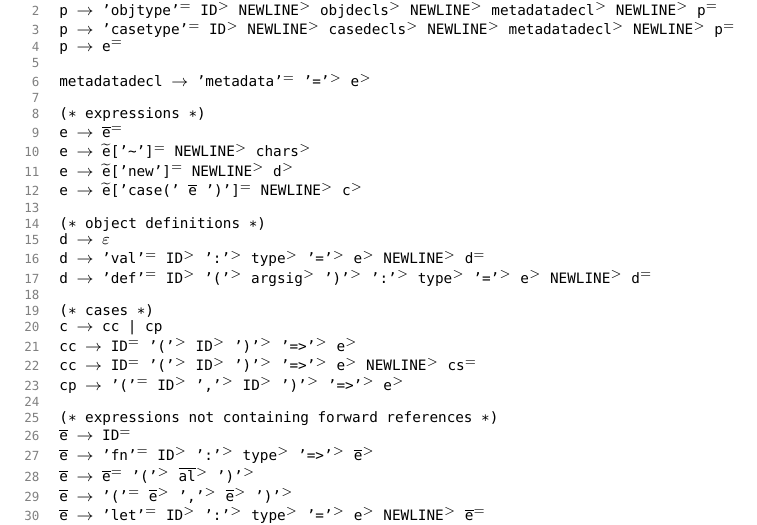
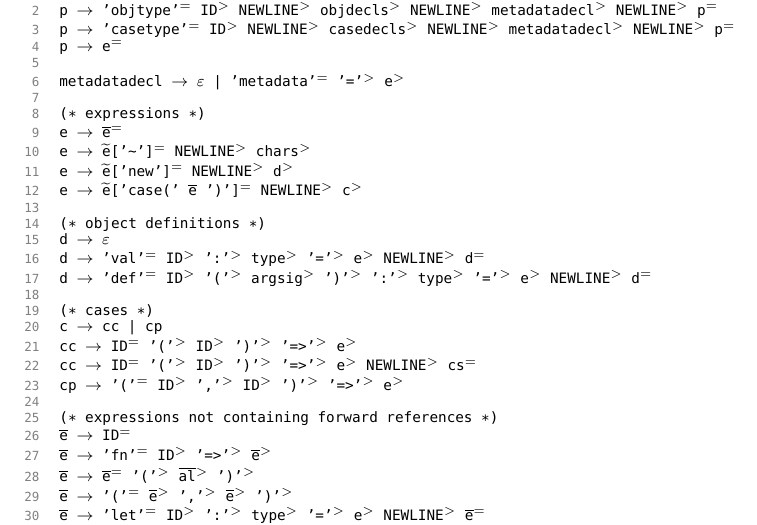
Before and after one commit to wyvernlang/docs, a LaTeX thesis (ecoop14/ecoop14.tex, which reads ecoop14/grammar.tex): part of page 10 of 25, cut so that both start at the same text. Compiled offline with pdfLaTeX.

Commit message:
Changes to concrete syntax.

```diff
--- a/ecoop14/grammar.tex
+++ b/ecoop14/grammar.tex
@@ -7,7 +7,7 @@ p $\rightarrow$ 'objtype'$^=$ ID$^>$ NEWLINE$^>$ objdecls$^>$ NEWLINE$^>$ metada
 p $\rightarrow$ 'casetype'$^=$ ID$^>$ NEWLINE$^>$ casedecls$^>$ NEWLINE$^>$ metadatadecl$^>$ NEWLINE$^>$ p$^=$
 p $\rightarrow$ e$^=$
 
-metadatadecl $\rightarrow$ 'metadata'$^=$ '='$^>$ e$^>$
+metadatadecl $\rightarrow$ $\varepsilon$ | 'metadata'$^=$ '='$^>$ e$^>$
 
 (* expressions *)
 e $\rightarrow$ $\overline{\texttt{e}}$$^=$
@@ -28,7 +28,7 @@ cp $\rightarrow$ '('$^=$ ID$^>$ ','$^>$ ID$^>$ ')'$^>$ '=>'$^>$ e$^>$
 
 (* expressions not containing forward references *)
 $\overline{\texttt{e}}$ $\rightarrow$ ID$^=$
-$\overline{\texttt{e}}$ $\rightarrow$ 'fn'$^=$ ID$^>$ ':'$^>$ type$^>$ '=>'$^>$ $\overline{\texttt{e}}$$^>$
+$\overline{\texttt{e}}$ $\rightarrow$ 'fn'$^=$ ID$^>$ '=>'$^>$ $\overline{\texttt{e}}$$^>$
 $\overline{\texttt{e}}$ $\rightarrow$ $\overline{\texttt{e}}$$^=$ '('$^>$ $\overline{\texttt{al}}$$^>$ ')'$^>$
 $\overline{\texttt{e}}$ $\rightarrow$ '('$^=$ $\overline{\texttt{e}}$$^>$ ','$^>$ $\overline{\texttt{e}}$$^>$ ')'$^>$
 $\overline{\texttt{e}}$ $\rightarrow$ 'let'$^=$ ID$^>$ ':'$^>$ type$^>$ '='$^>$ e$^>$ NEWLINE$^>$ $\overline{\texttt{e}}$$^=$
```
